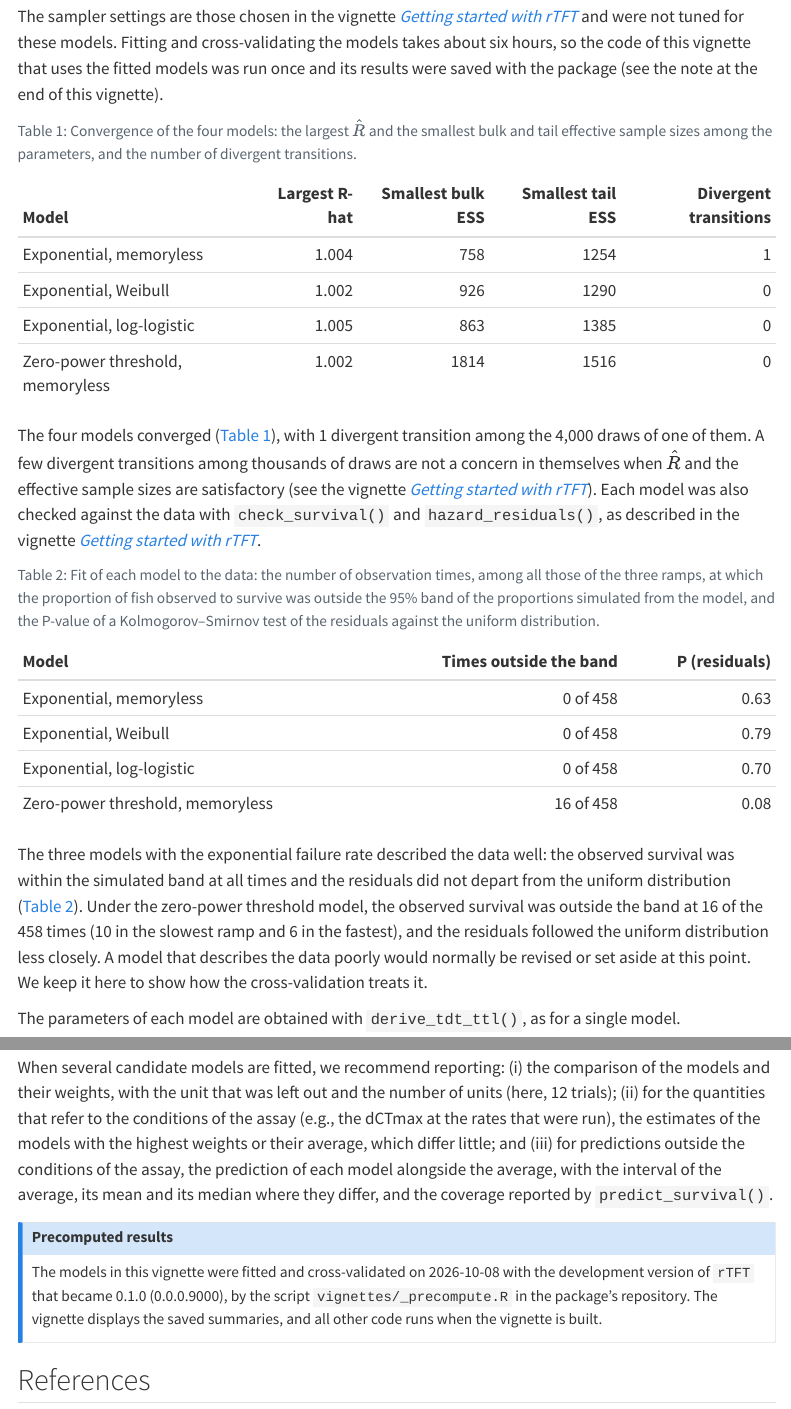
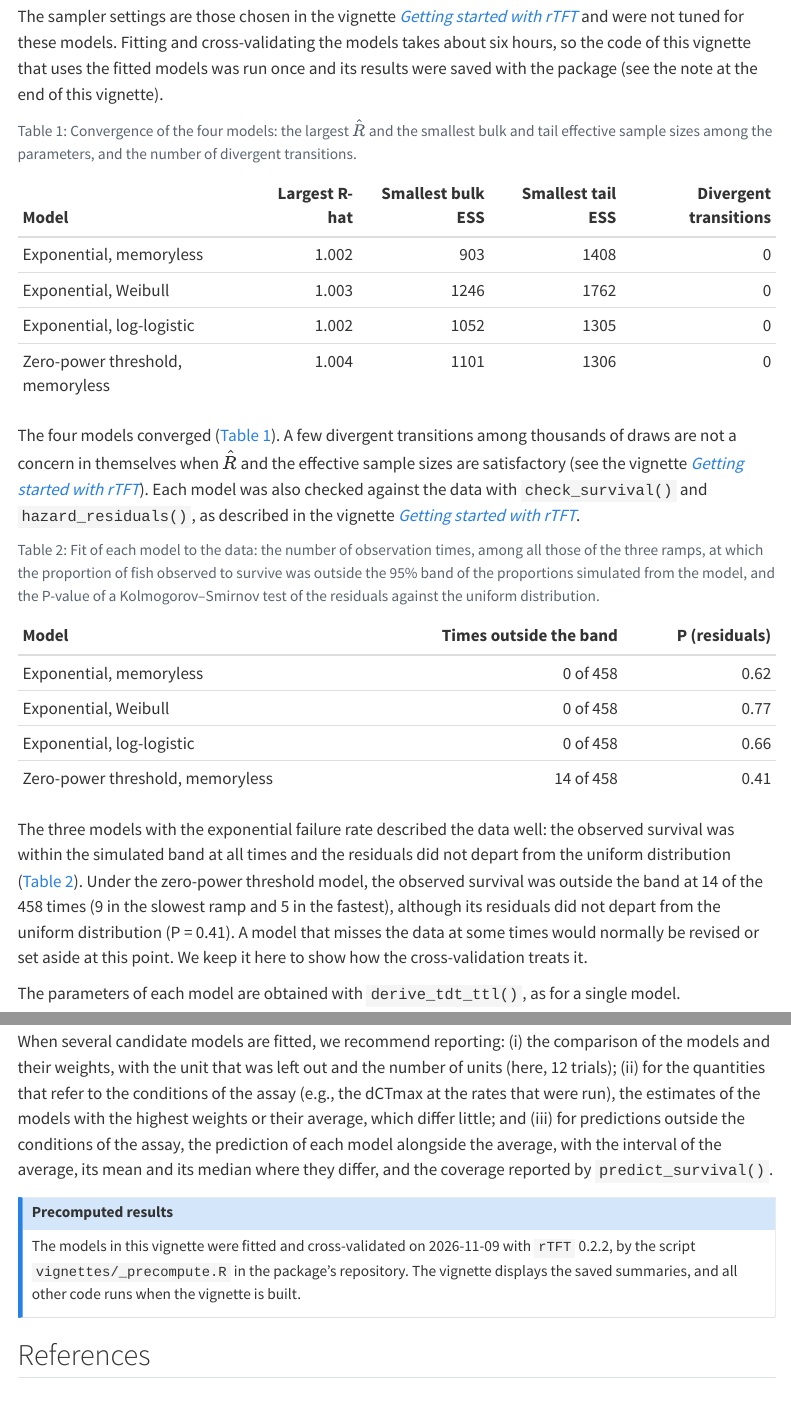
Before and after one commit to eogmartins/rTFT, a Quarto document (vignettes/comparing-and-averaging-models.qmd): the page in a window 1100 px wide, from 1940 px down, and a second part further down, joined at a grey line. Rendered offline with R 4.5, knitr and Pandoc in place of Quarto, with nearby package versions; some code elsewhere in the file could not run offline; menus at the side of the page are left out; long lines of code are wrapped.

Commit message:
Refit the models of the third vignette under 0.2.2
The default prior on log a of the zero-power threshold model is wider in
0.2.2, so the models of Comparing and averaging models are fitted and
cross-validated again and their stored results replaced. That model now
predicts the trials left out better (an elpd 7.5 below the best rather than
16.3) and its residuals no longer depart from the uniform distribution, so
the sentence on its fit is rewritten. The averaged sCTmax and dCTmax are
almost unchanged.

A difference in elpd that the vignette looked up by row name, which newer
versions of loo no longer give, is now read from the model column, and the
closing note names the version the models were fitted with.

````diff
--- a/vignettes/comparing-and-averaging-models.qmd
+++ b/vignettes/comparing-and-averaging-models.qmd
@@ -155,7 +155,7 @@ exponential_checks <- checks[grepl("^Exponential", checks$model), ]
 threshold_checks   <- checks[!grepl("^Exponential", checks$model), ]
 ```
 
-The three models with the exponential failure rate described the data well: the observed survival was within the simulated band at `r if (all(exponential_checks$n_outside == 0)) "all times" else "nearly all times"` and the residuals did not depart from the uniform distribution (@tbl-checks). Under the zero-power threshold model, the observed survival was outside the band at `r threshold_checks$n_outside` of the `r threshold_checks$n_times` times (`r threshold_checks[["r0.025"]]` in the slowest ramp and `r threshold_checks[["r0.3"]]` in the fastest), and the residuals followed the uniform distribution less closely. A model that describes the data poorly would normally be revised or set aside at this point. We keep it here to show how the cross-validation treats it.
+The three models with the exponential failure rate described the data well: the observed survival was within the simulated band at `r if (all(exponential_checks$n_outside == 0)) "all times" else "nearly all times"` and the residuals did not depart from the uniform distribution (@tbl-checks). Under the zero-power threshold model, the observed survival was outside the band at `r threshold_checks$n_outside` of the `r threshold_checks$n_times` times (`r threshold_checks[["r0.025"]]` in the slowest ramp and `r threshold_checks[["r0.3"]]` in the fastest), although its residuals did not depart from the uniform distribution (P = `r sprintf("%.2f", threshold_checks$ks_p)`). A model that misses the data at some times would normally be revised or set aside at this point. We keep it here to show how the cross-validation treats it.
 
 The parameters of each model are obtained with `derive_tdt_ttl()`, as for a single model.
 
@@ -564,7 +564,7 @@ When several candidate models are fitted, we recommend reporting: (i) the compar
 ::: {.callout-note}
 ## Precomputed results
 
-The models in this vignette were fitted and cross-validated on `r results$stamp$date` with the development version of `rTFT` that became 0.1.0 (`r results$stamp$version`), by the script `vignettes/_precompute.R` in the package's repository. The vignette displays the saved summaries, and all other code runs when the vignette is built.
+The models in this vignette were fitted and cross-validated on `r results$stamp$date` with `rTFT` `r results$stamp$version`, by the script `vignettes/_precompute.R` in the package's repository. The vignette displays the saved summaries, and all other code runs when the vignette is built.
 :::
 
 ## References
````
Also changed, not shown: vignettes/results-03.rds, vignettes/comparing-and-averaging-models.qmd (2 more changed lines).
